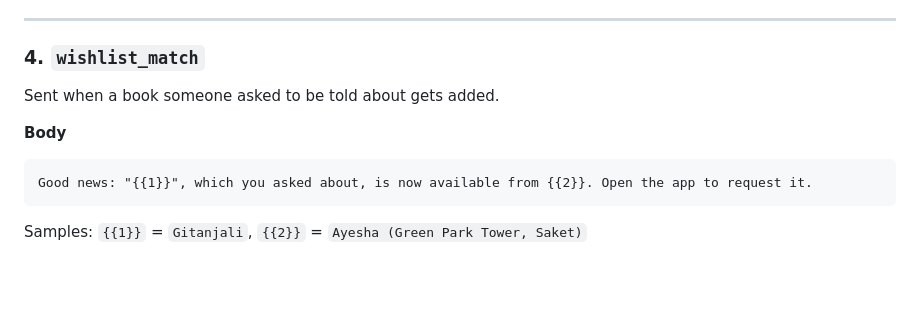
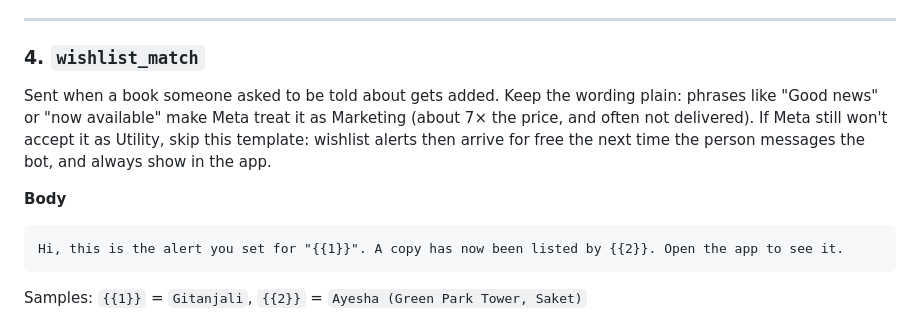
Before and after one commit to ashhad/MuhallaReads, a Markdown page: docs/whatsapp-templates.md, the part around the change. Rendered like a GitHub page; blank space fills up the shorter version.

Commit message:
Templates doc: utility-safe wording for wishlist_match
Meta flagged the earlier wording as marketing.

Co-Authored-By: Claude Opus 5.5 <noreply@anthropic.com>
Claude-Session: https://claude.ai/code/session_01Cb7v3UQiBFY7SjnugvVZkP

````diff
--- a/docs/whatsapp-templates.md
+++ b/docs/whatsapp-templates.md
@@ -82,12 +82,15 @@ Samples: `{{1}}` = `Dune`, `{{2}}` = `Ayesha`, `{{3}}` = `8 Nov`
 
 ### 4. `wishlist_match`
 
-Sent when a book someone asked to be told about gets added.
+Sent when a book someone asked to be told about gets added. Keep the wording plain: phrases like
+"Good news" or "now available" make Meta treat it as Marketing (about 7× the price, and often not
+delivered). If Meta still won't accept it as Utility, skip this template: wishlist alerts then
+arrive for free the next time the person messages the bot, and always show in the app.
 
 **Body**
 
 ```
-Good news: "{{1}}", which you asked about, is now available from {{2}}. Open the app to request it.
+Hi, this is the alert you set for "{{1}}". A copy has now been listed by {{2}}. Open the app to see it.
 ```
 
 Samples: `{{1}}` = `Gitanjali`, `{{2}}` = `Ayesha (Green Park Tower, Saket)`
````
